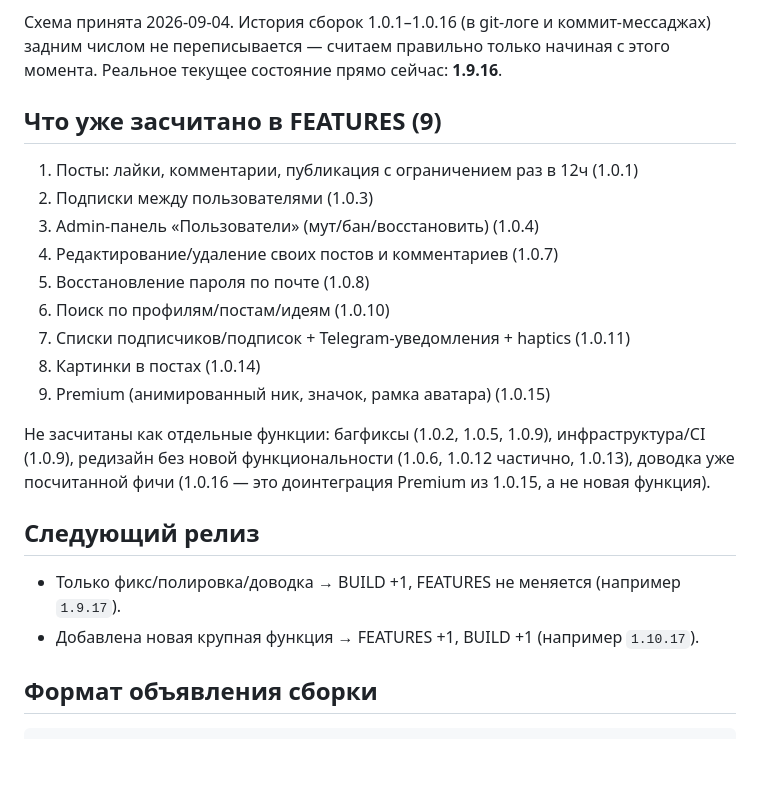
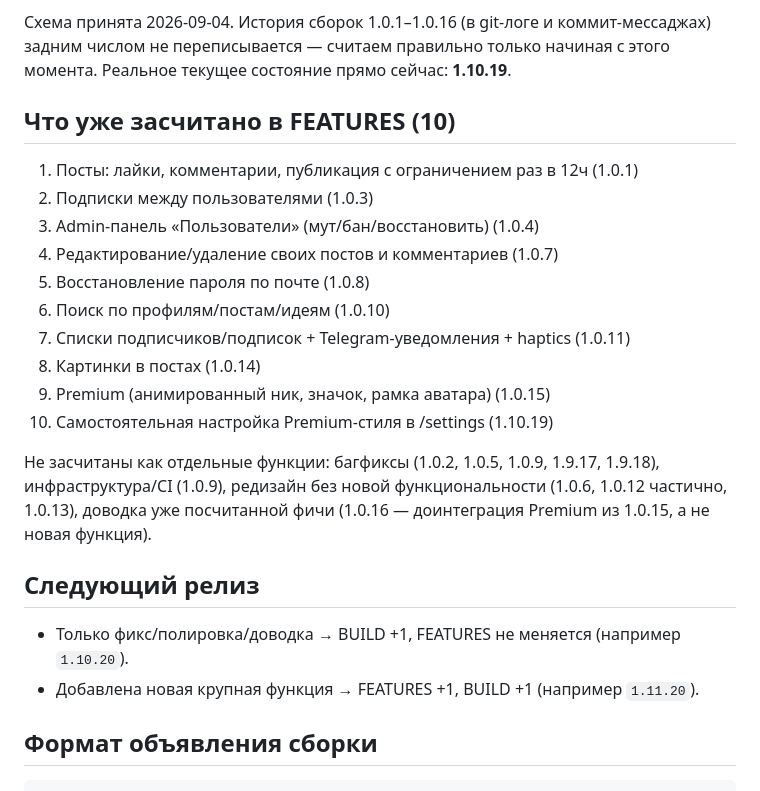
Before and after one commit to zaa4eem/valevo, a Markdown page: zaa4eem-site/VERSIONING.md, the part around the change. Rendered like a GitHub page; blank space fills up the shorter version.

Commit message:
Update VERSIONING.md: self-service Premium styling is feature #10
Co-Authored-By: Claude Sonnet 5 <noreply@anthropic.com>
Claude-Session: https://claude.ai/code/session_01KKcwWS5yRExyFsZb1vHxze

```diff
--- a/zaa4eem-site/VERSIONING.md
+++ b/zaa4eem-site/VERSIONING.md
@@ -14,9 +14,9 @@
 Схема принята 2026-09-04. История сборок 1.0.1–1.0.16 (в git-логе и
 коммит-мессаджах) задним числом не переписывается — считаем правильно
 только начиная с этого момента. Реальное текущее состояние прямо
-сейчас: **1.9.16**.
+сейчас: **1.10.19**.
 
-## Что уже засчитано в FEATURES (9)
+## Что уже засчитано в FEATURES (10)
 
 1. Посты: лайки, комментарии, публикация с ограничением раз в 12ч (1.0.1)
 2. Подписки между пользователями (1.0.3)
@@ -27,18 +27,20 @@
 7. Списки подписчиков/подписок + Telegram-уведомления + haptics (1.0.11)
 8. Картинки в постах (1.0.14)
 9. Premium (анимированный ник, значок, рамка аватара) (1.0.15)
+10. Самостоятельная настройка Premium-стиля в /settings (1.10.19)
 
-Не засчитаны как отдельные функции: багфиксы (1.0.2, 1.0.5, 1.0.9),
-инфраструктура/CI (1.0.9), редизайн без новой функциональности (1.0.6,
-1.0.12 частично, 1.0.13), доводка уже посчитанной фичи (1.0.16 — это
-доинтеграция Premium из 1.0.15, а не новая функция).
+Не засчитаны как отдельные функции: багфиксы (1.0.2, 1.0.5, 1.0.9,
+1.9.17, 1.9.18), инфраструктура/CI (1.0.9), редизайн без новой
+функциональности (1.0.6, 1.0.12 частично, 1.0.13), доводка уже
+посчитанной фичи (1.0.16 — доинтеграция Premium из 1.0.15, а не новая
+функция).
 
 ## Следующий релиз
 
 - Только фикс/полировка/доводка → BUILD +1, FEATURES не меняется
-  (например `1.9.17`).
+  (например `1.10.20`).
 - Добавлена новая крупная функция → FEATURES +1, BUILD +1
-  (например `1.10.17`).
+  (например `1.11.20`).
 
 ## Формат объявления сборки
 
```
